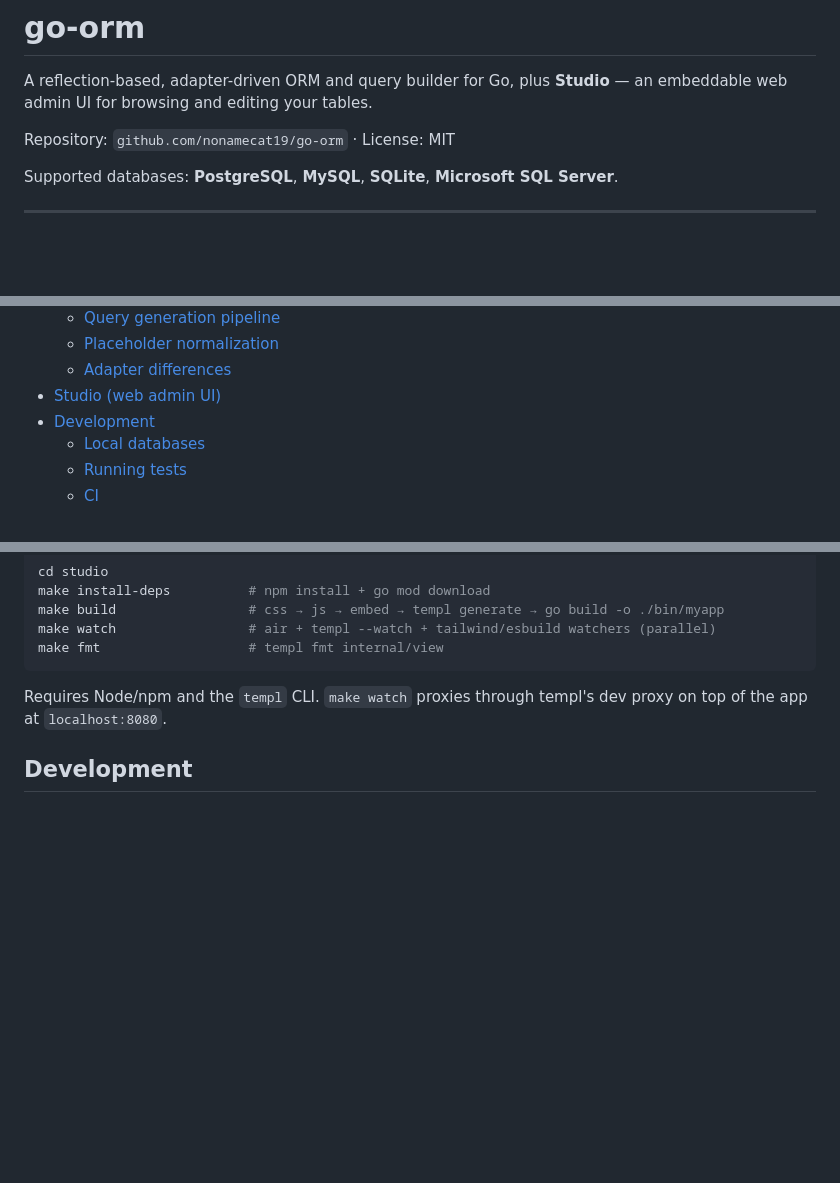
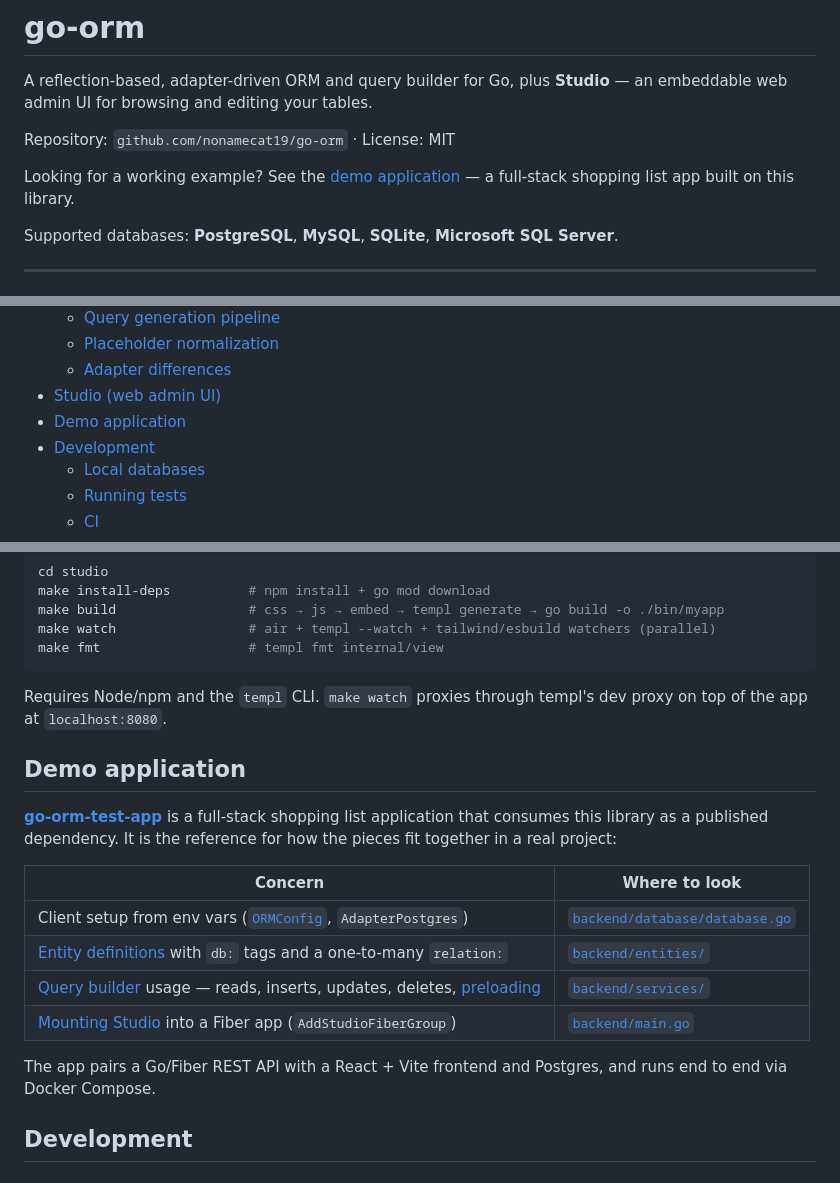
Before and after one commit to nonamecat19/go-orm, a Markdown page: README.md, 3 parts joined by grey strips. GitHub-like rendering; blank space fills up the shorter version.

Commit message:
docs: link demo application from README
Add a "Demo application" section pointing at go-orm-test-app, mapping
each library feature (client setup, entities, relations, query builder,
Studio mounting) to the file that uses it, plus a pointer in the intro.

Claude-Session: https://claude.ai/code/session_01KWkgTZH7qKyhH3gxTiSUQt

```diff
--- a/README.md
+++ b/README.md
@@ -3,6 +3,8 @@
 A reflection-based, adapter-driven ORM and query builder for Go, plus **Studio** — an embeddable web admin UI for browsing and editing your tables.
 
 Repository: `github.com/nonamecat19/go-orm` · License: MIT
+
+Looking for a working example? See the [demo application](https://github.com/nonamecat19/go-orm-test-app) — a full-stack shopping list app built on this library.
 
 Supported databases: **PostgreSQL**, **MySQL**, **SQLite**, **Microsoft SQL Server**.
 
@@ -30,6 +32,7 @@ Supported databases: **PostgreSQL**, **MySQL**, **SQLite**, **Microsoft SQL Serv
   - [Placeholder normalization](#placeholder-normalization)
   - [Adapter differences](#adapter-differences)
 - [Studio (web admin UI)](#studio-web-admin-ui)
+- [Demo application](#demo-application)
 - [Development](#development)
   - [Local databases](#local-databases)
   - [Running tests](#running-tests)
@@ -537,6 +540,19 @@ make fmt                   # templ fmt internal/view
 
 Requires Node/npm and the `templ` CLI. `make watch` proxies through templ's dev proxy on top of the app at `localhost:8080`.
 
+## Demo application
+
+[**go-orm-test-app**](https://github.com/nonamecat19/go-orm-test-app) is a full-stack shopping list application that consumes this library as a published dependency. It is the reference for how the pieces fit together in a real project:
+
+| Concern | Where to look |
+|---|---|
+| Client setup from env vars ([`ORMConfig`](#ormconfig), `AdapterPostgres`) | [`backend/database/database.go`](https://github.com/nonamecat19/go-orm-test-app/blob/main/backend/database/database.go) |
+| [Entity definitions](#defining-entities) with `db:` tags and a one-to-many `relation:` | [`backend/entities/`](https://github.com/nonamecat19/go-orm-test-app/tree/main/backend/entities) |
+| [Query builder](#query-builder-api) usage — reads, inserts, updates, deletes, [preloading](#relations-and-preloading) | [`backend/services/`](https://github.com/nonamecat19/go-orm-test-app/tree/main/backend/services) |
+| [Mounting Studio](#mounting-it) into a Fiber app (`AddStudioFiberGroup`) | [`backend/main.go`](https://github.com/nonamecat19/go-orm-test-app/blob/main/backend/main.go) |
+
+The app pairs a Go/Fiber REST API with a React + Vite frontend and Postgres, and runs end to end via Docker Compose.
+
 ## Development
 
 ### Local databases
```
